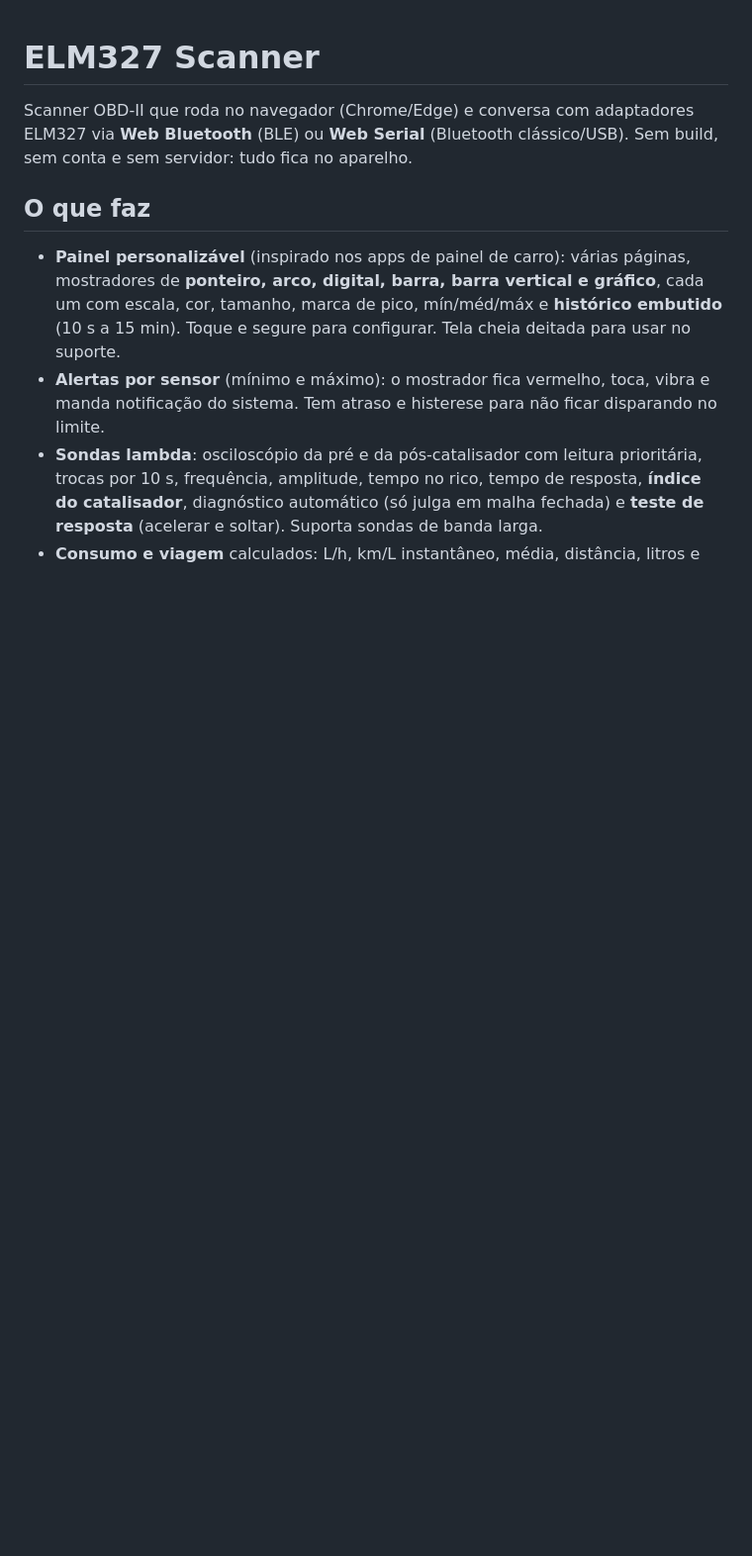
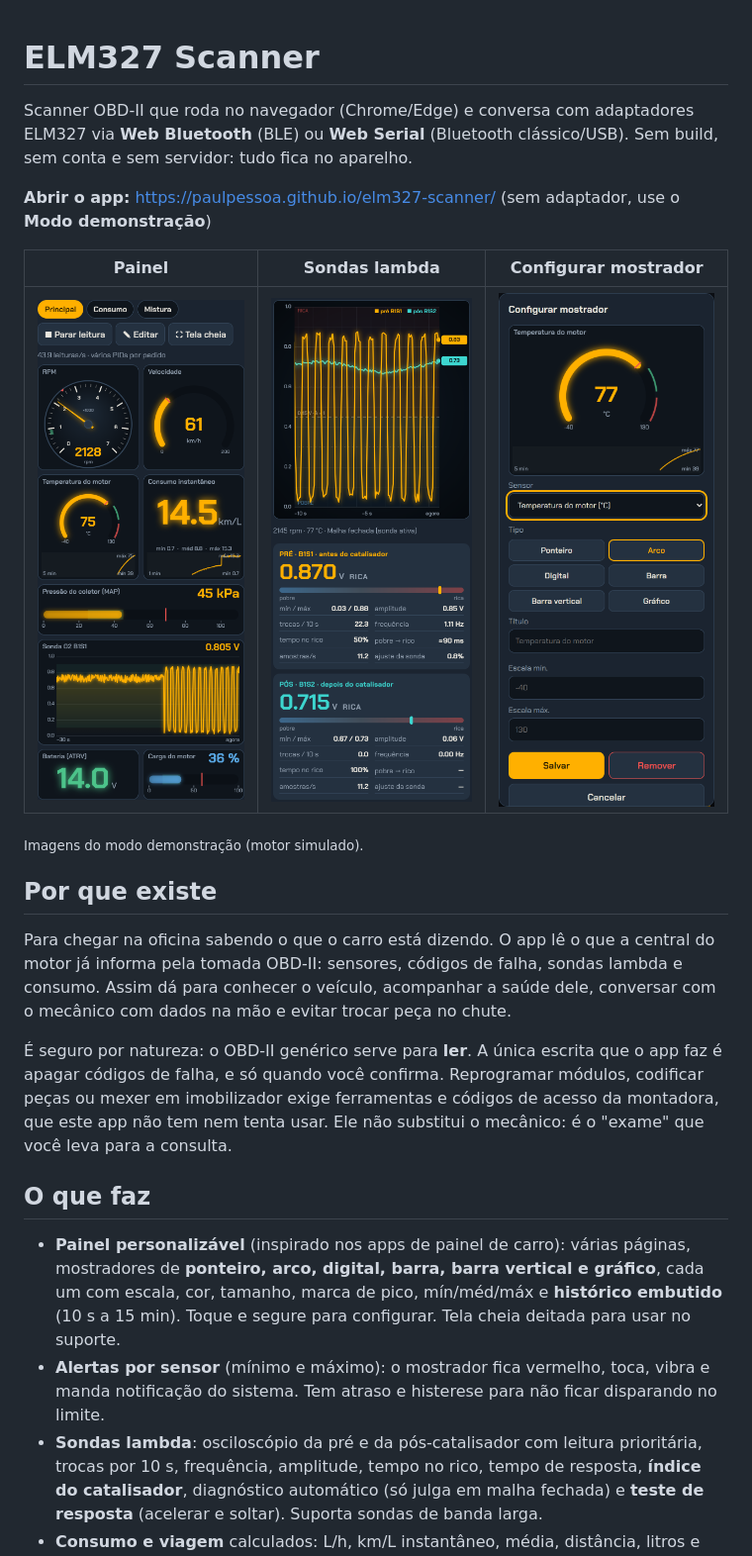
Before and after one commit to paulpessoa/elm327-scanner, a Markdown page: README.md, the part around the change. Shown: that part at 99% size. Drawn GitHub-style; pictures changed too: docs/config.png (added), docs/painel.png (added), docs/sondas.png (added); blank space fills up the shorter version.

```diff
--- a/README.md
+++ b/README.md
@@ -1,6 +1,19 @@
 # ELM327 Scanner
 
 Scanner OBD-II que roda no navegador (Chrome/Edge) e conversa com adaptadores ELM327 via **Web Bluetooth** (BLE) ou **Web Serial** (Bluetooth clássico/USB). Sem build, sem conta e sem servidor: tudo fica no aparelho.
+
+**Abrir o app:** https://paulpessoa.github.io/elm327-scanner/ (sem adaptador, use o **Modo demonstração**)
+
+| Painel | Sondas lambda | Configurar mostrador |
+|---|---|---|
+| ![Painel com ponteiro de RPM, velocidade, temperatura, consumo e gráfico da sonda](docs/painel.png) | ![Osciloscópio das sondas pré e pós-catalisador com métricas](docs/sondas.png) | ![Diálogo de configuração de um mostrador](docs/config.png) |
+
+<sub>Imagens do modo demonstração (motor simulado).</sub>
+
+## Por que existe
+Para chegar na oficina sabendo o que o carro está dizendo. O app lê o que a central do motor já informa pela tomada OBD-II: sensores, códigos de falha, sondas lambda e consumo. Assim dá para conhecer o veículo, acompanhar a saúde dele, conversar com o mecânico com dados na mão e evitar trocar peça no chute.
+
+É seguro por natureza: o OBD-II genérico serve para **ler**. A única escrita que o app faz é apagar códigos de falha, e só quando você confirma. Reprogramar módulos, codificar peças ou mexer em imobilizador exige ferramentas e códigos de acesso da montadora, que este app não tem nem tenta usar. Ele não substitui o mecânico: é o "exame" que você leva para a consulta.
 
 ## O que faz
 - **Painel personalizável** (inspirado nos apps de painel de carro): várias páginas, mostradores de **ponteiro, arco, digital, barra, barra vertical e gráfico**, cada um com escala, cor, tamanho, marca de pico, mín/méd/máx e **histórico embutido** (10 s a 15 min). Toque e segure para configurar. Tela cheia deitada para usar no suporte.
```
Also changed, not shown: docs/linkedin.png (added), 2 other files.
